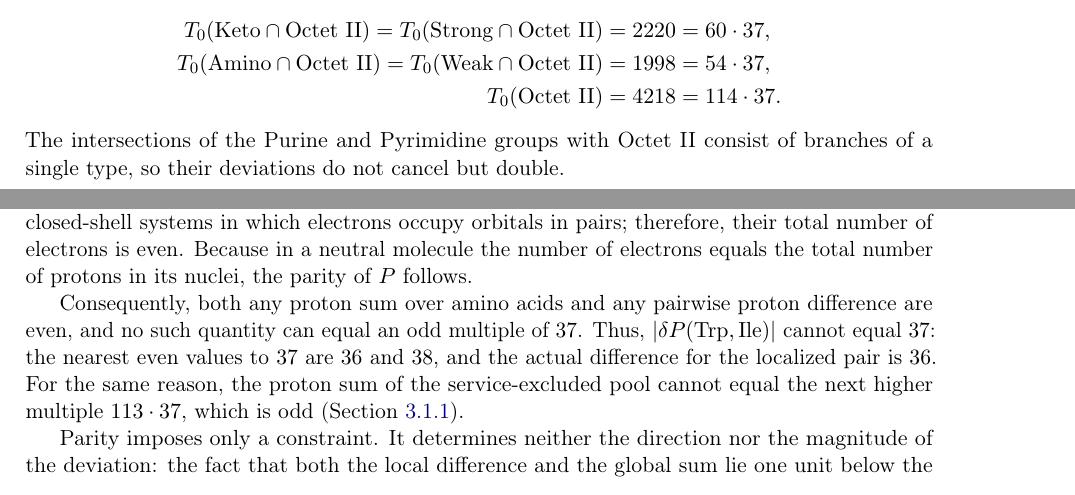
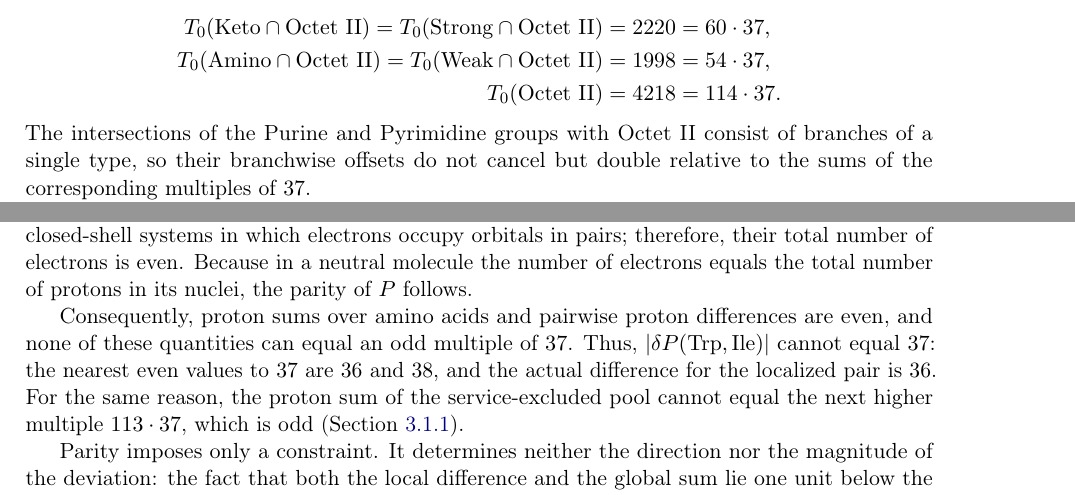
Before and after one commit to RuslanKhafizov/genetic-code-arithmetic, a LaTeX paper (main.tex): two parts of pages 18 and 23 of 45, joined at a grey line, cut so that both start at the same text. Compiled offline with pdfLaTeX.

Commit message:
Add files via upload

```diff
--- a/main.tex
+++ b/main.tex
@@ -1389,8 +1389,9 @@ T_{0}(\mathrm{Octet~II})
 \end{aligned}
 \]
 The intersections of the Purine and Pyrimidine groups with Octet~II
-consist of branches of a single type, so their deviations do not
-cancel but double.
+consist of branches of a single type, so their branchwise offsets do
+not cancel but double relative to the sums of the corresponding
+multiples of~$37$.
 
 Each $16$-codon half of a chemical axis in Octet~I has
 $T=1850=50\cdot37$ (Section~\ref{sec:results-octetI}). Adding the
@@ -1725,8 +1726,8 @@ orbitals in pairs; therefore, their total number of electrons is even.
 Because in a neutral molecule the number of electrons equals the total
 number of protons in its nuclei, the parity of $P$ follows.
 
-Consequently, both any proton sum over amino acids and any pairwise
-proton difference are even, and no such quantity can equal an odd
+Consequently, proton sums over amino acids and pairwise proton
+differences are even, and none of these quantities can equal an odd
 multiple of~$37$. Thus,
 $|\delta P(\mathrm{Trp},\mathrm{Ile})|$ cannot equal $37$: the nearest
 even values to $37$ are $36$ and $38$, and the actual difference for
```
Also changed, not shown: main.pdf, main.tex (2 more changed lines).
